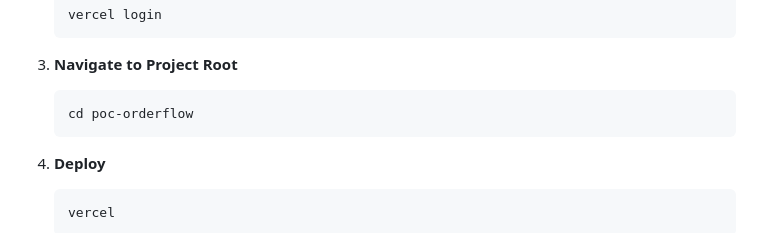
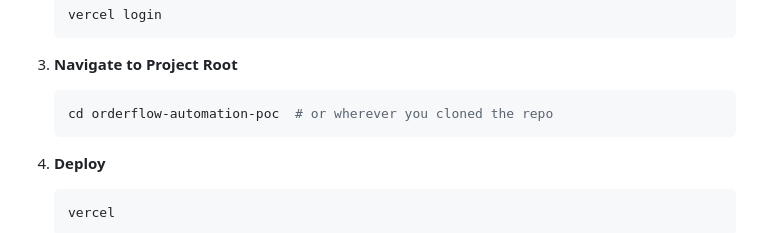
Before and after one commit to rasike-a/orderflow-automation-poc, a Markdown page: VERCEL_DEPLOY.md, the part around the change. Rendered like a GitHub page.

Commit message:
Fix remaining reference to old directory structure

````diff
--- a/VERCEL_DEPLOY.md
+++ b/VERCEL_DEPLOY.md
@@ -78,7 +78,7 @@ This guide will walk you through deploying the OrderFlow POC to Vercel.
 
 3. **Navigate to Project Root**
    ```bash
-   cd poc-orderflow
+   cd orderflow-automation-poc  # or wherever you cloned the repo
    ```
 
 4. **Deploy**
````
